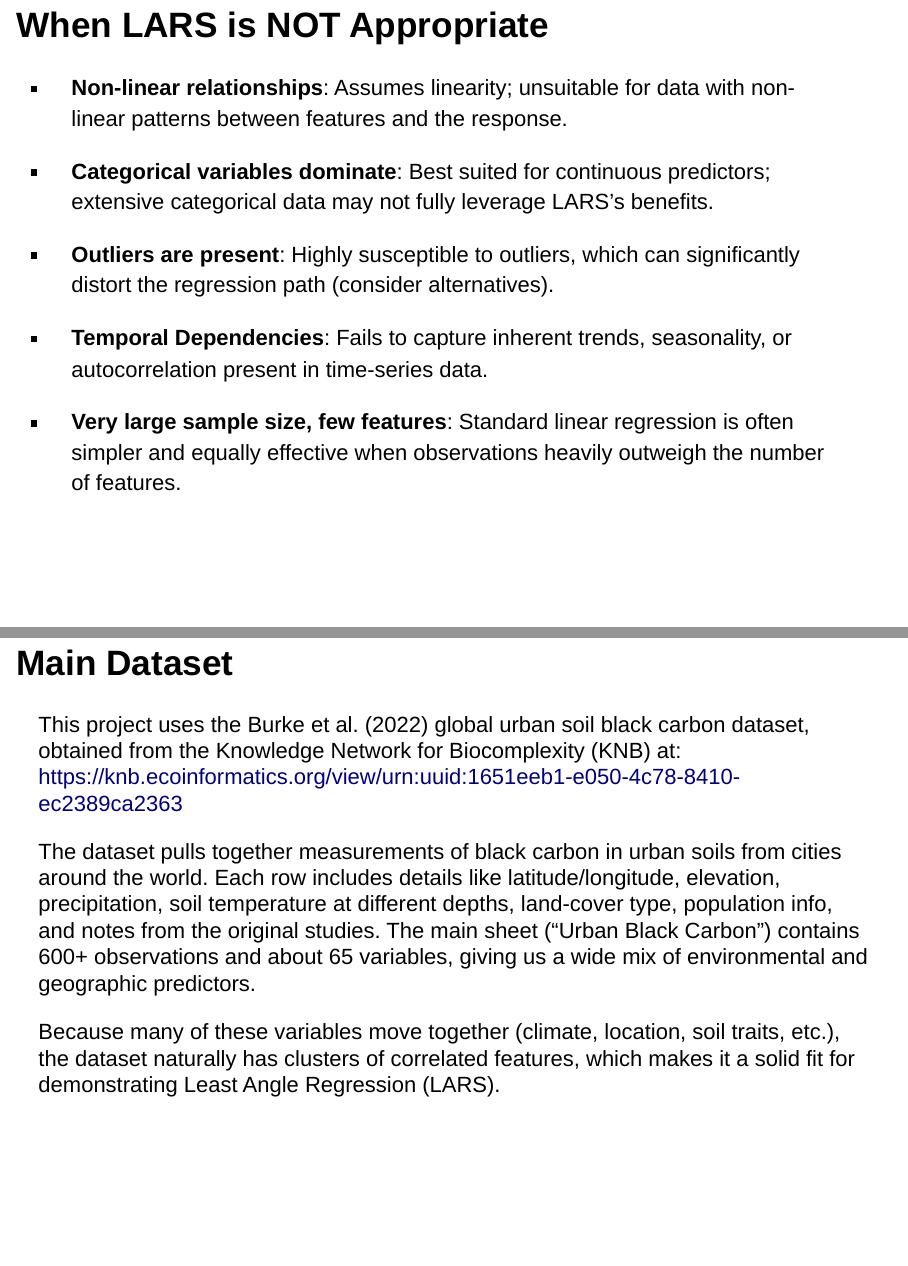
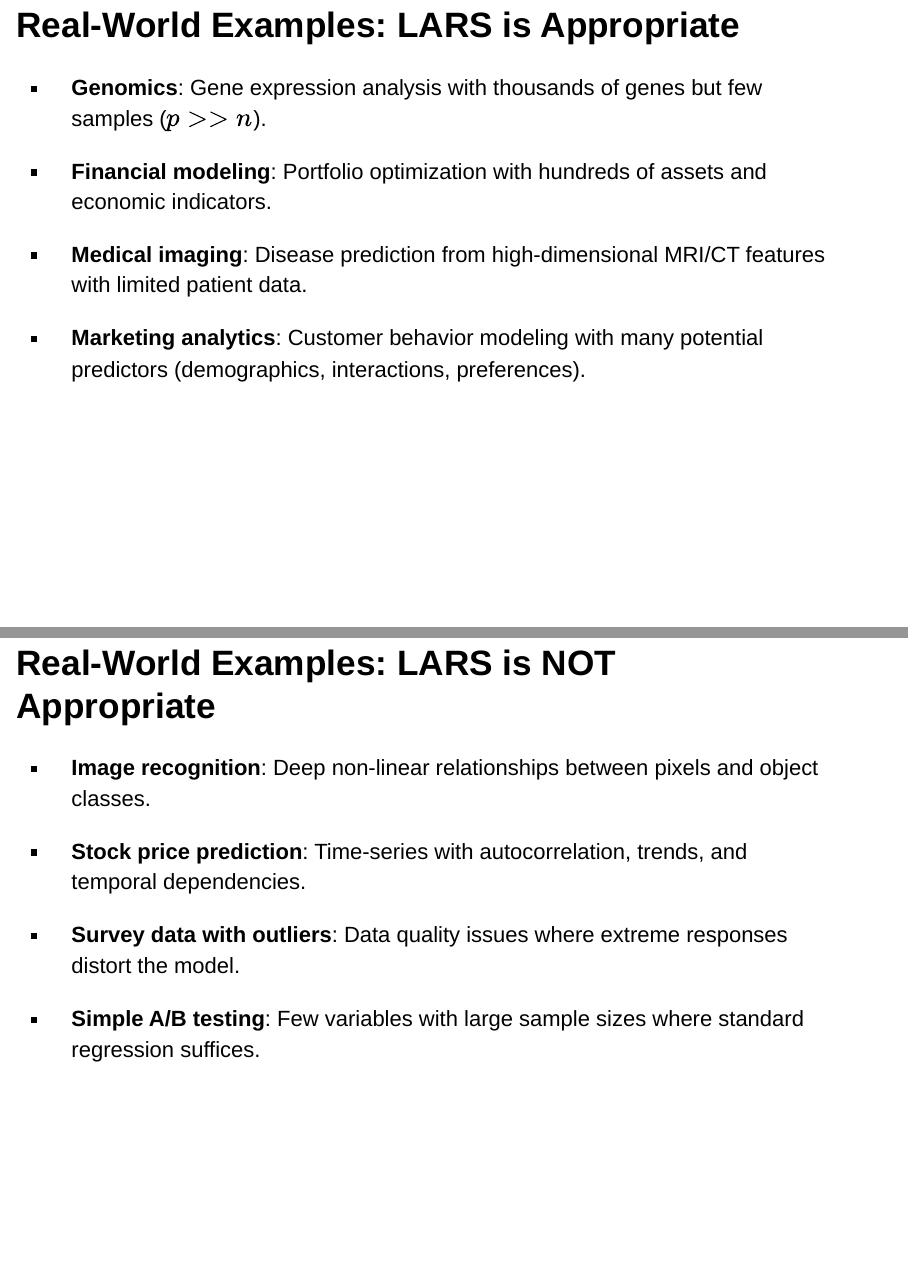
Before and after one commit to juliabrady/CMDA4654-Project2, an R Markdown document (Project2_Group1_Presentation.Rmd): pages 12 and 13 of 18 before the commit and pages 12 and 14 of 20 after it, joined at a grey line. Rendered offline with R 4.5, knitr and Pandoc, with nearby package versions; drawn as Slidy slides in place of the format the file asks for; some code elsewhere in the file could not run offline; column names are cleaned by a stand-in for the janitor package.

Commit message:
Add files via upload
updated presentation deck and rmd

```diff
--- a/Project2_Group1_Presentation.Rmd
+++ b/Project2_Group1_Presentation.Rmd
@@ -260,6 +260,16 @@ LARS + zero-crossing rule = **Exact LASSO path**
 - **Collinearity among predictors**: Effectively manages correlated predictors by moving them together, helping to identify meaningful feature groups.
 
 
+## Real-World Examples: LARS is Appropriate
+
+- **Genomics**: Gene expression analysis with thousands of genes but few samples ($p >> n$).
+
+- **Financial modeling**: Portfolio optimization with hundreds of assets and economic indicators.
+
+- **Medical imaging**: Disease prediction from high-dimensional MRI/CT features with limited patient data.
+
+- **Marketing analytics**: Customer behavior modeling with many potential predictors (demographics, interactions, preferences).
+
 
 ## When LARS is NOT Appropriate
 
@@ -272,6 +282,15 @@ LARS + zero-crossing rule = **Exact LASSO path**
 - **Temporal Dependencies**: Fails to capture inherent trends, seasonality, or autocorrelation present in time-series data.
 
 - **Very large sample size, few features**: Standard linear regression is often simpler and equally effective when observations heavily outweigh the number of features.
+
+
+## Real-World Examples: LARS is NOT Appropriate
+
+- **Image recognition**: Deep non-linear relationships between pixels and object classes.
+
+- **Stock price prediction**: Time-series with autocorrelation, trends, and temporal dependencies.
+- **Survey data with outliers**: Data quality issues where extreme responses distort the model.
+- **Simple A/B testing**: Few variables with large sample sizes where standard regression suffices.
 
 
 ## Main Dataset
```
Also changed, not shown: 1 other file.
